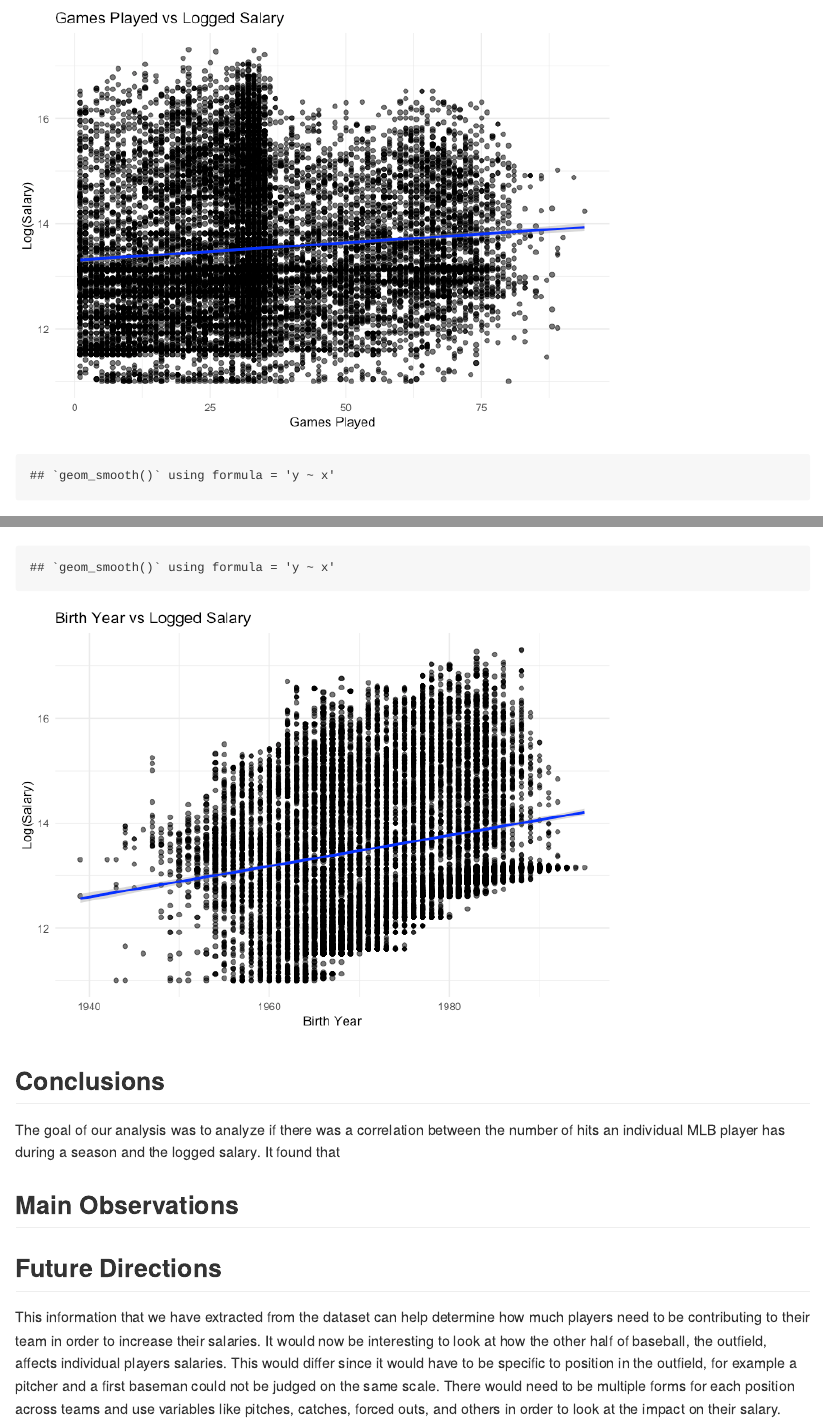
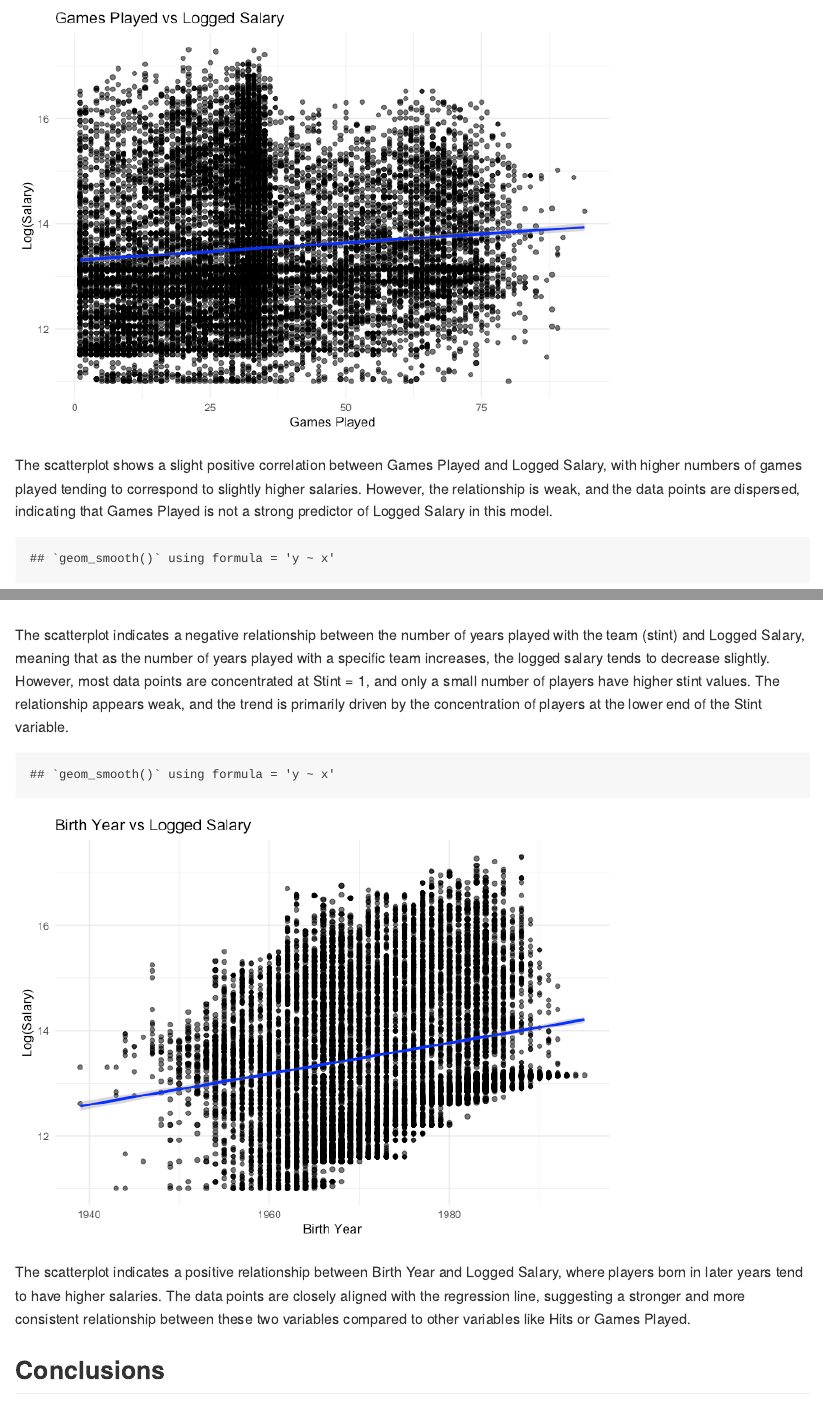
Before and after one commit to isabelchoma/Final_Project, an R Markdown document (README.Rmd): the page in a window 1100 px wide, from 10570 px down before the commit and from 10660 px down after it, and a second part further down, joined at a grey line. The pictures show the output file README.md that the author committed with the source, drawn offline in the style of GitHub.

Commit message:
added interpretations of scatterplots

````diff
--- a/README.Rmd
+++ b/README.Rmd
@@ -286,17 +289,26 @@
+```{r, echo=FALSE}
 # Scatterplot: Hits vs Games Played
 ggplot(hitters_data, aes(x = `Games Played`, y = Logged_Salary)) +
   geom_point(alpha = 0.6) +
   geom_smooth(method = "lm", se = TRUE, color = "blue") +
   labs(title = "Games Played vs Logged Salary", x = "Games Played", y = "Log(Salary)") +
   theme_minimal()
+```
 
+The scatterplot shows a slight positive correlation between Games Played and Logged Salary, with higher numbers of games played tending to correspond to slightly higher salaries. However, the relationship is weak, and the data points are dispersed, indicating that Games Played is not a strong predictor of Logged Salary in this model.
+
+```{r, echo=FALSE}
 # Scatterplot: Hits vs Stint
 ggplot(hitters_data, aes(x = Stint, y = Logged_Salary)) +
   geom_point(alpha = 0.6) +
   geom_smooth(method = "lm", se = TRUE, color = "blue") +
   labs(title = "Stint vs Logged Salary", x = "Stint", y = "Log(Salary)") +
   theme_minimal()
+```
 
+The scatterplot indicates a negative relationship between the number of years played with the team (stint) and Logged Salary, meaning that as the number of years played with a specific team increases, the logged salary tends to decrease slightly. However, most data points are concentrated at Stint = 1, and only a small number of players have higher stint values. The relationship appears weak, and the trend is primarily driven by the concentration of players at the lower end of the Stint variable.
+
+```{r, echo=FALSE}
 # Scatterplot: Hits vs Birth Year
 ggplot(hitters_data, aes(x = `Birth Year`, y = Logged_Salary)) +
   geom_point(alpha = 0.6) +
@@ -306,7 +318,7 @@
 
 ```
 
-
+The scatterplot indicates a positive relationship between Birth Year and Logged Salary, where players born in later years tend to have higher salaries. The data points are closely aligned with the regression line, suggesting a stronger and more consistent relationship between these two variables compared to other variables like Hits or Games Played.
 
 ## Conclusions
 
````
Also changed, not shown: README.md, README_files/figure-gfm/unnamed-chunk-14-1.png (added), README_files/figure-gfm/unnamed-chunk-15-1.png (added), README_files/figure-gfm/unnamed-chunk-16-1.png (added), README.Rmd (3 more changed lines).
